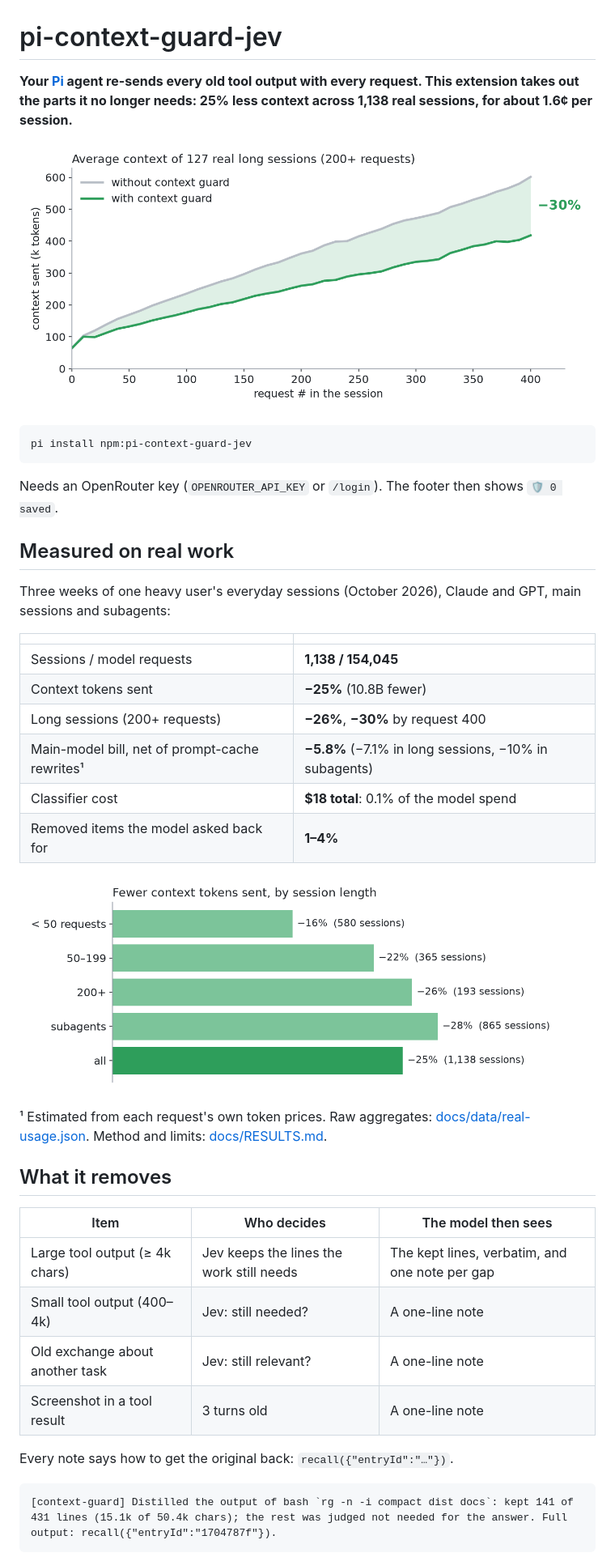
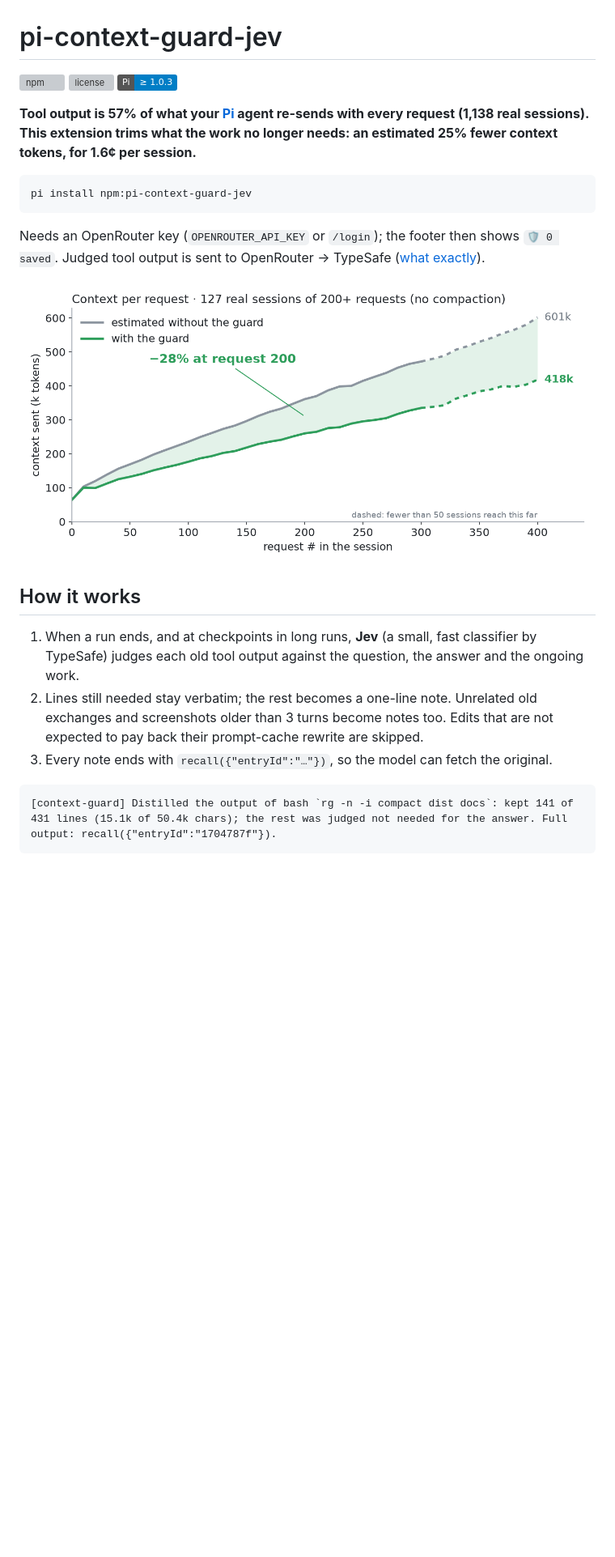
Before and after one commit to alandarev/pi-context-guard-jev, a Markdown page: README.md, the part around one of its changes. Shown at 81% size. Rendered like a GitHub page; pictures changed too: assets/context-curve.png, assets/reduction.png (deleted); badges without logos; blank space fills up the shorter version; grey boxes are pictures that could not be loaded.

````diff
--- a/README.md
+++ b/README.md
@@ -1,46 +1,30 @@
 # pi-context-guard-jev
 
-**Your [Pi](https://github.com/earendil-works/pi) agent re-sends every old tool output with every request.
-This extension takes out the parts it no longer needs: 25% less context across 1,138 real sessions,
-for about 1.6¢ per session.**
+[![npm](https://img.shields.io/npm/v/pi-context-guard-jev)](https://www.npmjs.com/package/pi-context-guard-jev)
+![license](https://img.shields.io/npm/l/pi-context-guard-jev)
+![Pi ≥ 1.0.3](https://img.shields.io/badge/Pi-%E2%89%A5%201.0.3-blue)
 
-![Average context of 127 real long sessions: with the guard it grows to 418k tokens by request 400, without it to 601k](https://raw.githubusercontent.com/alandarev/pi-context-guard-jev/master/assets/context-curve.png)
+**Tool output is 57% of what your [Pi](https://github.com/earendil-works/pi) agent re-sends with every
+request (1,138 real sessions). This extension trims what the work no longer needs: an estimated 25% fewer
+context tokens, for 1.6¢ per session.**
 
 ```bash
 pi install npm:pi-context-guard-jev
 ```
 
-Needs an OpenRouter key (`OPENROUTER_API_KEY` or `/login`). The footer then shows `🛡 0 saved`.
+Needs an OpenRouter key (`OPENROUTER_API_KEY` or `/login`); the footer then shows `🛡 0 saved`. Judged tool
+output is sent to OpenRouter → TypeSafe ([what exactly](https://github.com/alandarev/pi-context-guard-jev/blob/master/docs/REFERENCE.md#data-sent-to-jev)).
 
-## Measured on real work
+![Context per request in 127 real sessions of 200+ requests: with the guard 260k tokens at request 200, estimated 361k without it (−28%)](https://raw.githubusercontent.com/alandarev/pi-context-guard-jev/master/assets/context-curve.png)
 
-Three weeks of one heavy user's everyday sessions (October 2026), Claude and GPT, main sessions and
-subagents:
+## How it works
 
-| | |
-|---|---|
-| Sessions / model requests | **1,138 / 154,045** |
-| Context tokens sent | **−25%** (10.8B fewer) |
-| Long sessions (200+ requests) | **−26%**, **−30%** by request 400 |
-| Main-model bill, net of prompt-cache rewrites¹ | **−5.8%** (−7.1% in long sessions, −10% in subagents) |
-| Classifier cost | **$18 total**: 0.1% of the model spend |
-| Removed items the model asked back for | **1–4%** |
-
-![Context reduction: −16% under 50 requests, −22% at 50–199, −26% at 200+, −28% in subagents, −25% overall](https://raw.githubusercontent.com/alandarev/pi-context-guard-jev/master/assets/reduction.png)
-
-¹ Estimated from each request's own token prices. Raw aggregates:
-[docs/data/real-usage.json](docs/data/real-usage.json). Method and limits: [docs/RESULTS.md](docs/RESULTS.md).
-
-## What it removes
-
-| Item | Who decides | The model then sees |
-|---|---|---|
-| Large tool output (≥ 4k chars) | Jev keeps the lines the work still needs | The kept lines, verbatim, and one note per gap |
-| Small tool output (400–4k) | Jev: still needed? | A one-line note |
-| Old exchange about another task | Jev: still relevant? | A one-line note |
-| Screenshot in a tool result | 3 turns old | A one-line note |
-
-Every note says how to get the original back: `recall({"entryId":"…"})`.
+1. When a run ends, and at checkpoints in long runs, **Jev** (a small, fast classifier by TypeSafe) judges
+   each old tool output against the question, the answer and the ongoing work.
+2. Lines still needed stay verbatim; the rest becomes a one-line note. Unrelated old exchanges and
+   screenshots older than 3 turns become notes too. Edits that are not expected to pay back their
+   prompt-cache rewrite are skipped.
+3. Every note ends with `recall({"entryId":"…"})`, so the model can fetch the original.
 
 ```text
 [context-guard] Distilled the output of bash `rg -n -i compact dist docs`: kept 141 of 431 lines (15.1k of 50.4k chars); the rest was judged not needed for the answer. Full output: recall({"entryId":"1704787f"}).
````
Also changed, not shown: other parts of README.md (+41 -16 lines), assets/bill-by-length.png (added), 3 other files.
